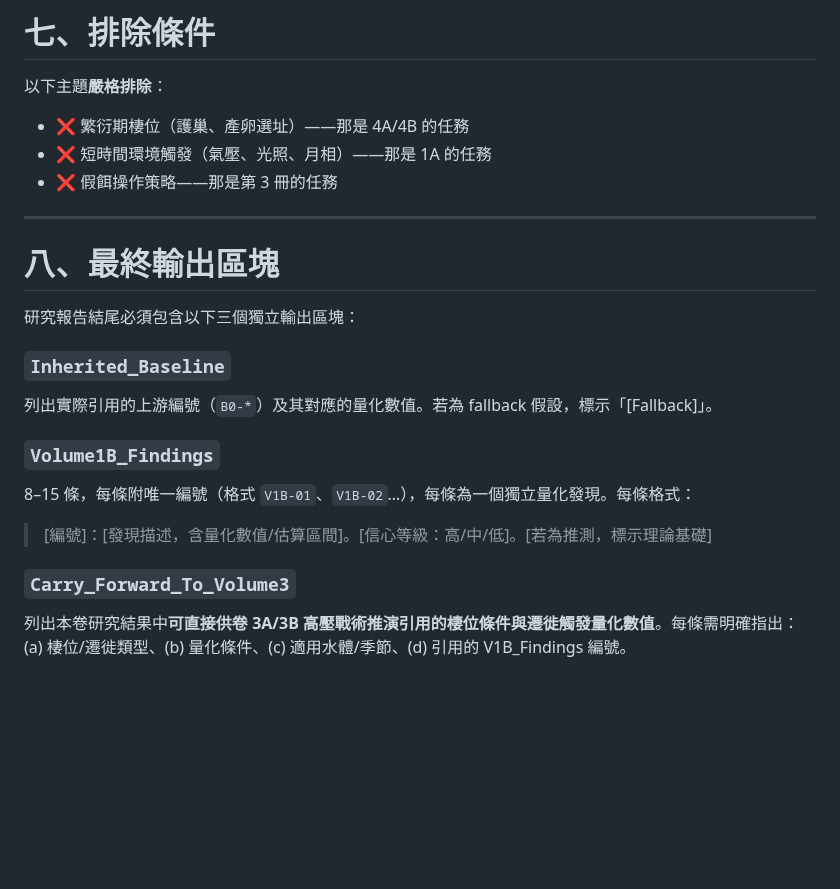
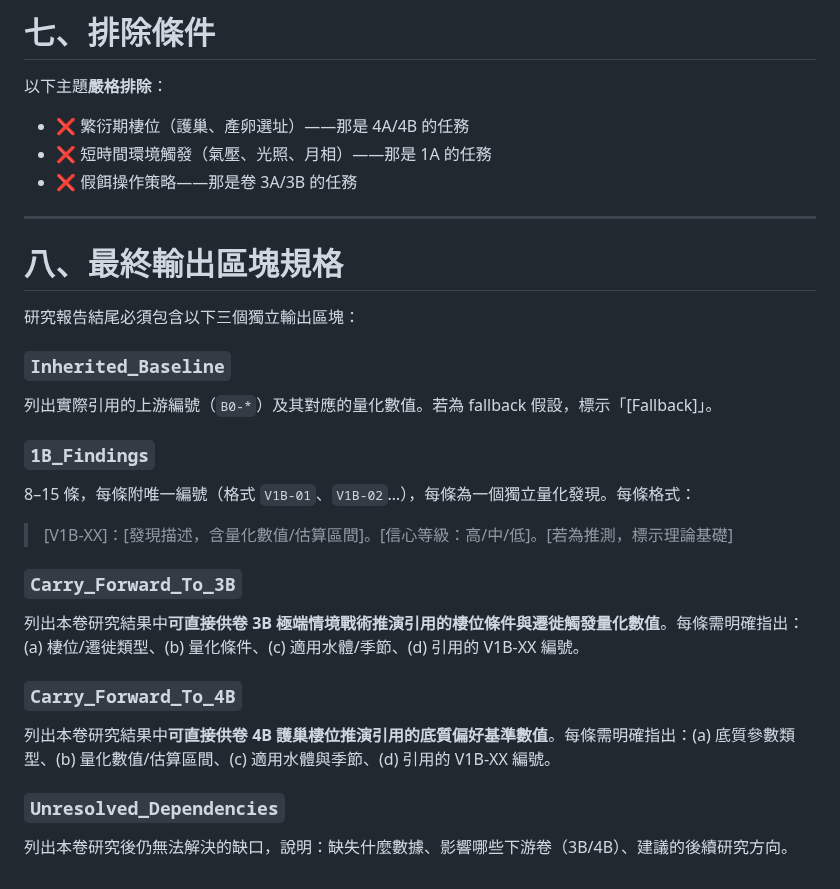
Before and after one commit to randy-liu/twbass, a Markdown page: 1B：六大水域棲位模型與風生流-instruction.md, the part around one of its changes. GitHub-like rendering; blank space fills up the shorter version.

```diff
--- a/1B：六大水域棲位模型與風生流-instruction.md
+++ b/1B：六大水域棲位模型與風生流-instruction.md
@@ -129,20 +148,26 @@ Key_Mechanisms: 溶氧驅動垂直遷徙、異重流被迫上移、冷休克翻
 以下主題**嚴格排除**：
 - ❌ 繁衍期棲位（護巢、產卵選址）——那是 4A/4B 的任務
 - ❌ 短時間環境觸發（氣壓、光照、月相）——那是 1A 的任務
-- ❌ 假餌操作策略——那是第 3 冊的任務
+- ❌ 假餌操作策略——那是卷 3A/3B 的任務
 
 ---
 
-# 八、最終輸出區塊
+# 八、最終輸出區塊規格
 
 研究報告結尾必須包含以下三個獨立輸出區塊：
 
 ### `Inherited_Baseline`
 列出實際引用的上游編號（`B0-*`）及其對應的量化數值。若為 fallback 假設，標示「[Fallback]」。
 
-### `Volume1B_Findings`
+### `1B_Findings`
 8–15 條，每條附唯一編號（格式 `V1B-01`、`V1B-02`…），每條為一個獨立量化發現。每條格式：
-> [編號]：[發現描述，含量化數值/估算區間]。[信心等級：高/中/低]。[若為推測，標示理論基礎]
+> [V1B-XX]：[發現描述，含量化數值/估算區間]。[信心等級：高/中/低]。[若為推測，標示理論基礎]
 
-### `Carry_Forward_To_Volume3`
-列出本卷研究結果中**可直接供卷 3A/3B 高壓戰術推演引用的棲位條件與遷徙觸發量化數值**。每條需明確指出：(a) 棲位/遷徙類型、(b) 量化條件、(c) 適用水體/季節、(d) 引用的 V1B_Findings 編號。
+### `Carry_Forward_To_3B`
+列出本卷研究結果中**可直接供卷 3B 極端情境戰術推演引用的棲位條件與遷徙觸發量化數值**。每條需明確指出：(a) 棲位/遷徙類型、(b) 量化條件、(c) 適用水體/季節、(d) 引用的 V1B-XX 編號。
+
+### `Carry_Forward_To_4B`
+列出本卷研究結果中**可直接供卷 4B 護巢棲位推演引用的底質偏好基準數值**。每條需明確指出：(a) 底質參數類型、(b) 量化數值/估算區間、(c) 適用水體與季節、(d) 引用的 V1B-XX 編號。
+
+### `Unresolved_Dependencies`
+列出本卷研究後仍無法解決的缺口，說明：缺失什麼數據、影響哪些下游卷（3B/4B）、建議的後續研究方向。
```
Also changed, not shown: other parts of 1B：六大水域棲位模型與風生流-instruction.md (+19 -0 lines).
